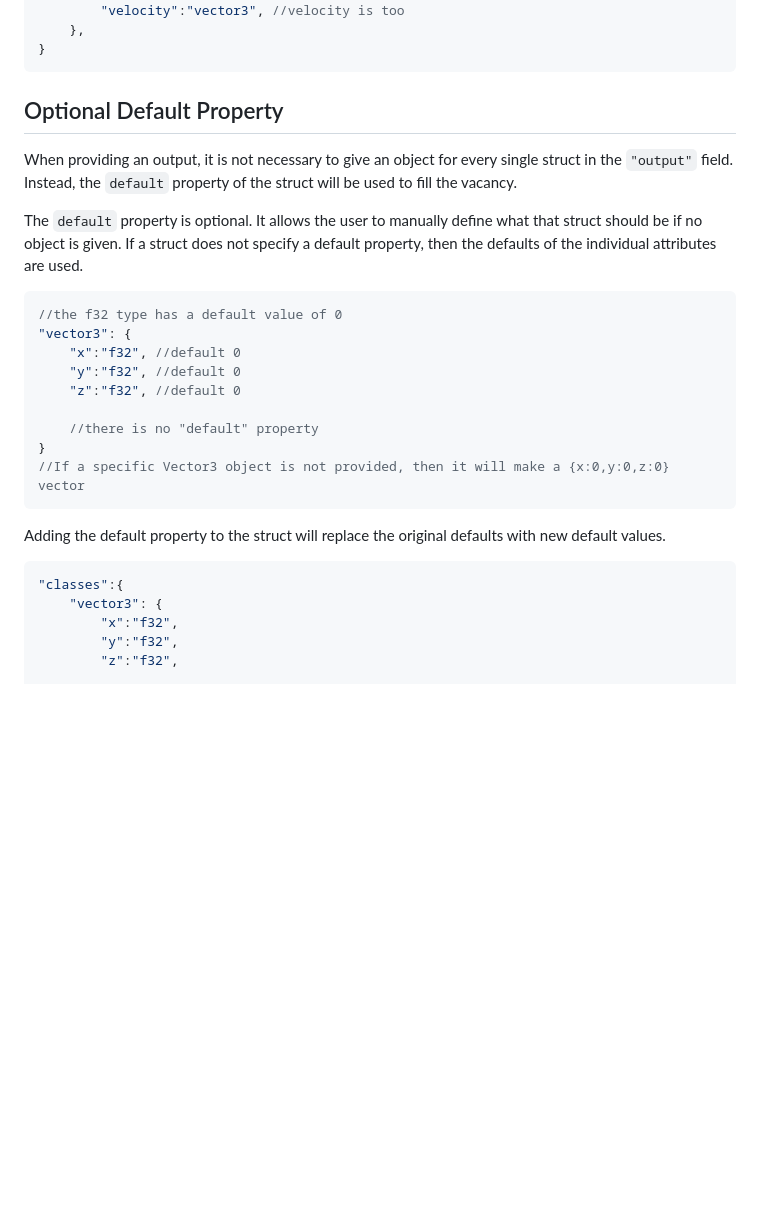
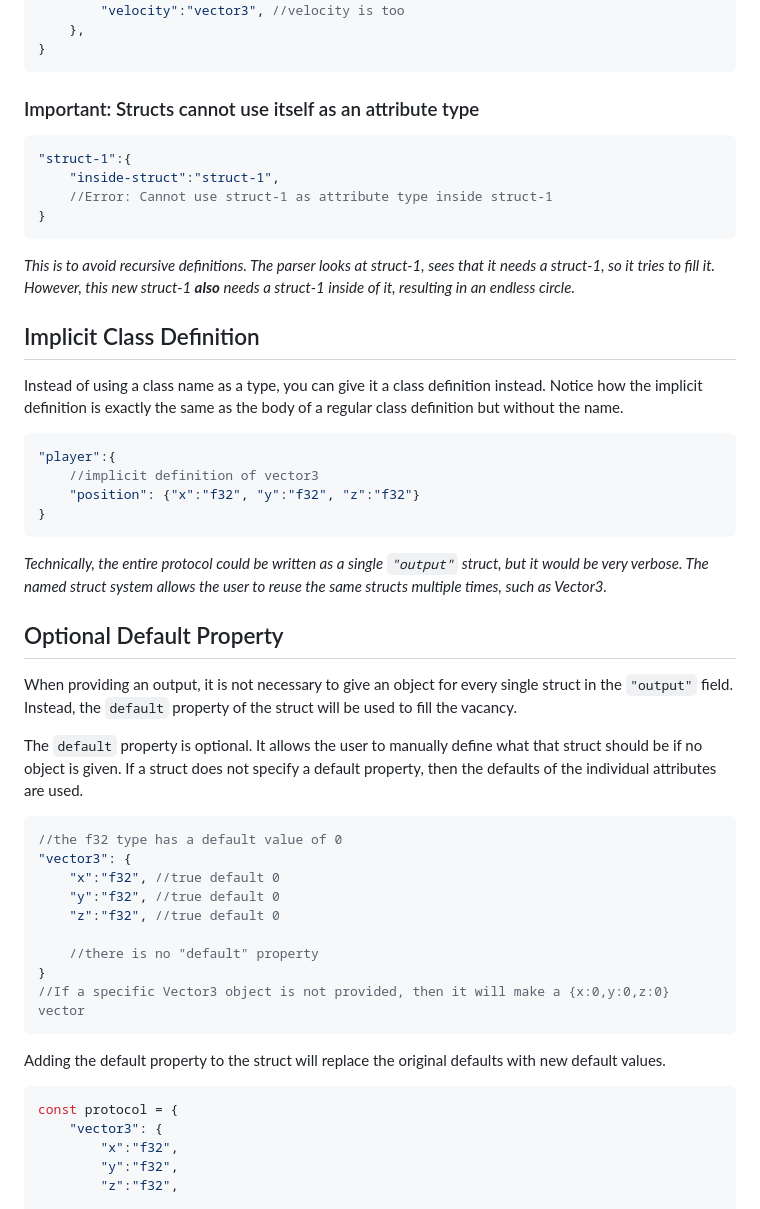
Before and after one commit to motormaniac/Multiplayer, a Markdown page: reference/protocol_basics.md, the part around the change printed below. Drawn GitHub-style; blank space fills up the shorter version.

````diff
--- a/reference/protocol_basics.md
+++ b/reference/protocol_basics.md
@@ -55,6 +64,24 @@ Attribute types can also be custom structs that are defined. Note that struct or
     },
 }
 ```
+### Important: Structs cannot use itself as an attribute type
+```json
+"struct-1":{
+    "inside-struct":"struct-1",
+    //Error: Cannot use struct-1 as attribute type inside struct-1
+}
+```
+*This is to avoid recursive definitions. The parser looks at struct-1, sees that it needs a struct-1, so it tries to fill it. However, this new struct-1 **also** needs a struct-1 inside of it, resulting in an endless circle.*
+## Implicit Class Definition
+Instead of using a class name as a type, you can give it a class definition instead. Notice how the implicit definition is exactly the same as the body of a regular class definition but without the name.
+```json
+"player":{
+    //implicit definition of vector3
+    "position": {"x":"f32", "y":"f32", "z":"f32"}
+}
+```
+*Technically, the entire protocol could be written as a single `"output"` struct, but it would be very verbose. The named struct system allows the user to reuse the same structs multiple times, such as Vector3.*
+
 ## Optional Default Property
 When providing an output, it is not necessary to give an object for every single struct in the `"output"` field. Instead, the `default` property of the struct will be used to fill the vacancy.
 
@@ -62,17 +89,17 @@ The `default` property is optional. It allows the user to manually define what t
 ```json
 //the f32 type has a default value of 0
 "vector3": {
-    "x":"f32", //default 0
-    "y":"f32", //default 0
-    "z":"f32", //default 0
+    "x":"f32", //true default 0
+    "y":"f32", //true default 0
+    "z":"f32", //true default 0
 
     //there is no "default" property
 }
 //If a specific Vector3 object is not provided, then it will make a {x:0,y:0,z:0} vector
 ```
 Adding the default property to the struct will replace the original defaults with new default values.
-```json
-"classes":{
+```js
+const protocol = {
     "vector3": {
         "x":"f32",
         "y":"f32",
````
Also changed, not shown: other parts of reference/protocol_basics.md (+86 -28 lines), reference/overview.md (+5 -5 lines), reference/protocol_advanced.md (added, +136 -0 lines).
